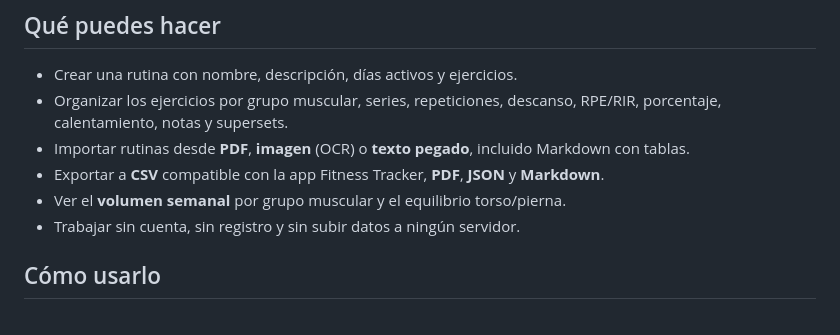
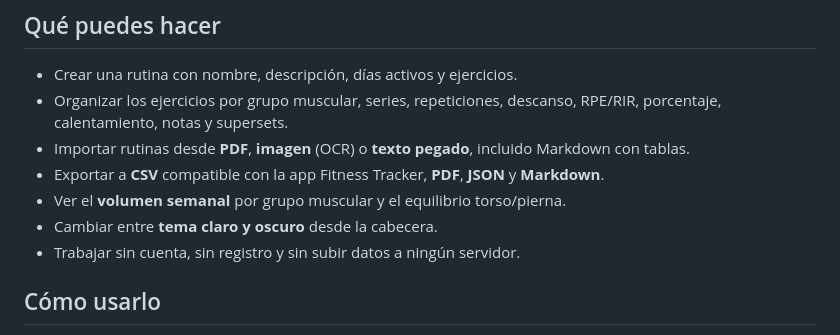
Before and after one commit to digarivas/workout-builder, a Markdown page: README.md, the part around the change. GitHub-like rendering.

Commit message:
Añade tema oscuro y sustituye el estado de guardado por el selector de tema

```diff
--- a/README.md
+++ b/README.md
@@ -17,6 +17,7 @@ formatos.
 - Exportar a **CSV** compatible con la app Fitness Tracker, **PDF**, **JSON** y
   **Markdown**.
 - Ver el **volumen semanal** por grupo muscular y el equilibrio torso/pierna.
+- Cambiar entre **tema claro y oscuro** desde la cabecera.
 - Trabajar sin cuenta, sin registro y sin subir datos a ningún servidor.
 
 ## Cómo usarlo
```
Also changed, not shown: docs/workout-builder.png, 4 other files.
